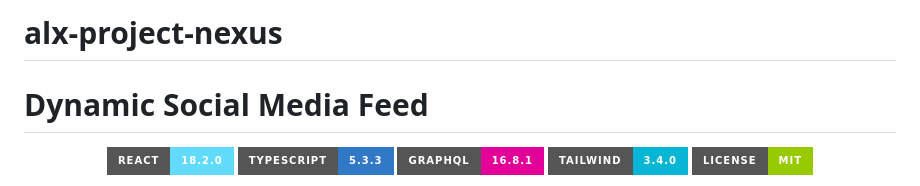
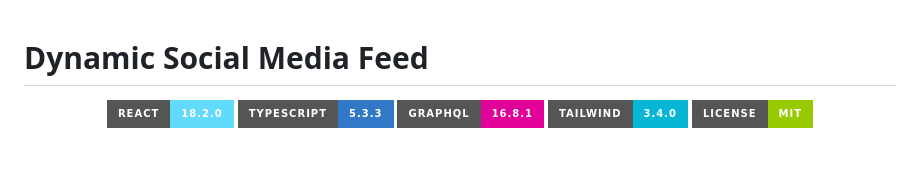
Before and after one commit to LennyBeto/alx-project-nexus, a Markdown page: README.md, the part around the change. Drawn GitHub-style; badges without logos; blank space fills up the shorter version.

Commit message:
docs: detailed project nexus documentation

```diff
--- a/README.md
+++ b/README.md
@@ -1,4 +1,3 @@
-# alx-project-nexus
 
 # Dynamic Social Media Feed
 
```
